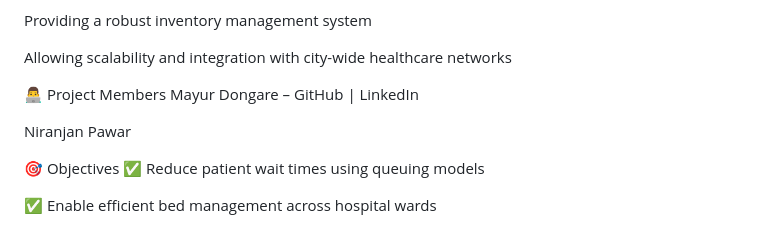
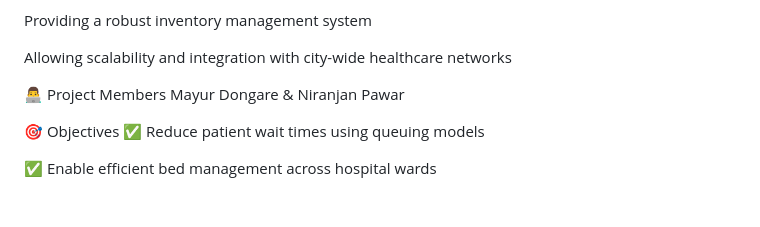
Before and after one commit to mayurdongare269/Smart-Queuing-Model-for-Healthcare, a Markdown page: README.md, the part around one of its changes. GitHub-like rendering; blank space fills up the shorter version.

```diff
--- a/README.md
+++ b/README.md
@@ -15,9 +15,7 @@ Providing a robust inventory management system
 Allowing scalability and integration with city-wide healthcare networks
 
 👨‍💻 Project Members
-Mayur Dongare – GitHub | LinkedIn
-
-Niranjan Pawar
+Mayur Dongare & Niranjan Pawar
 
 🎯 Objectives
 ✅ Reduce patient wait times using queuing models
```
Also changed, not shown: other parts of README.md (+3 -3 lines).
